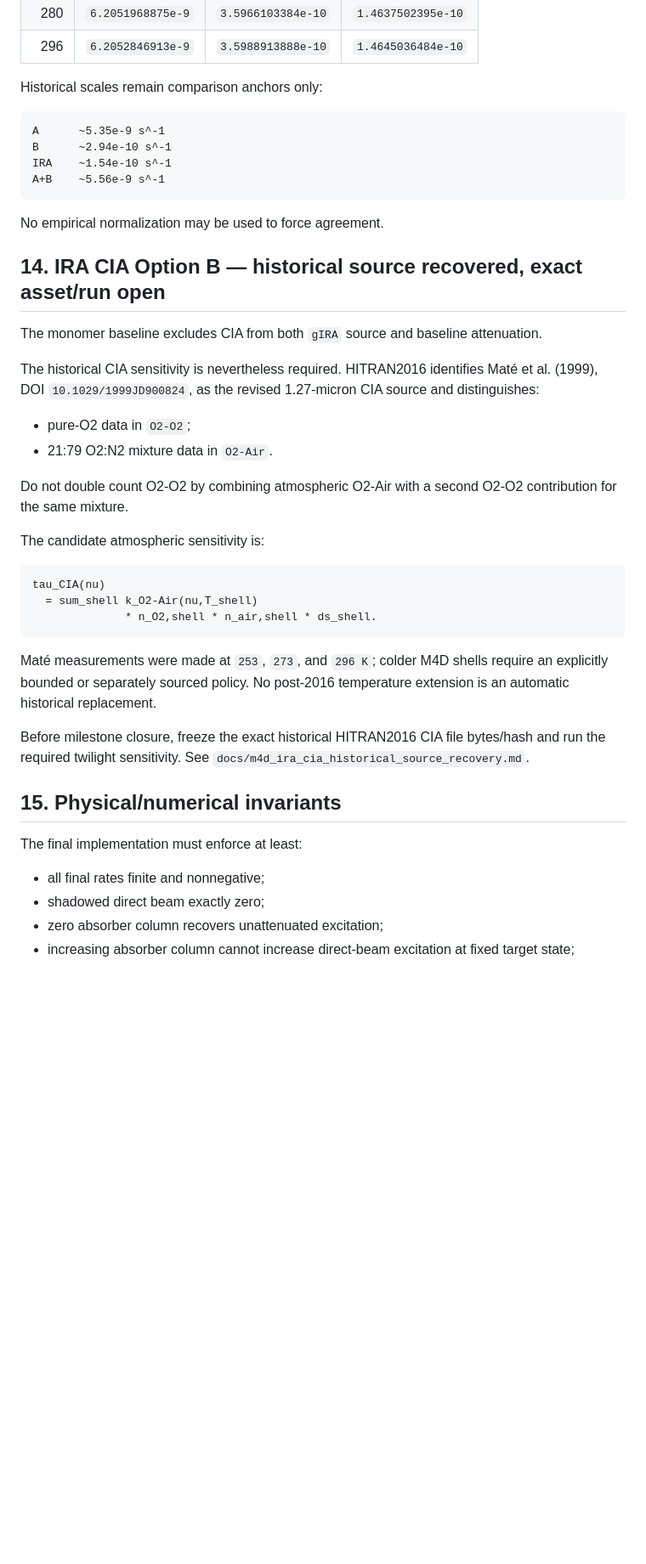
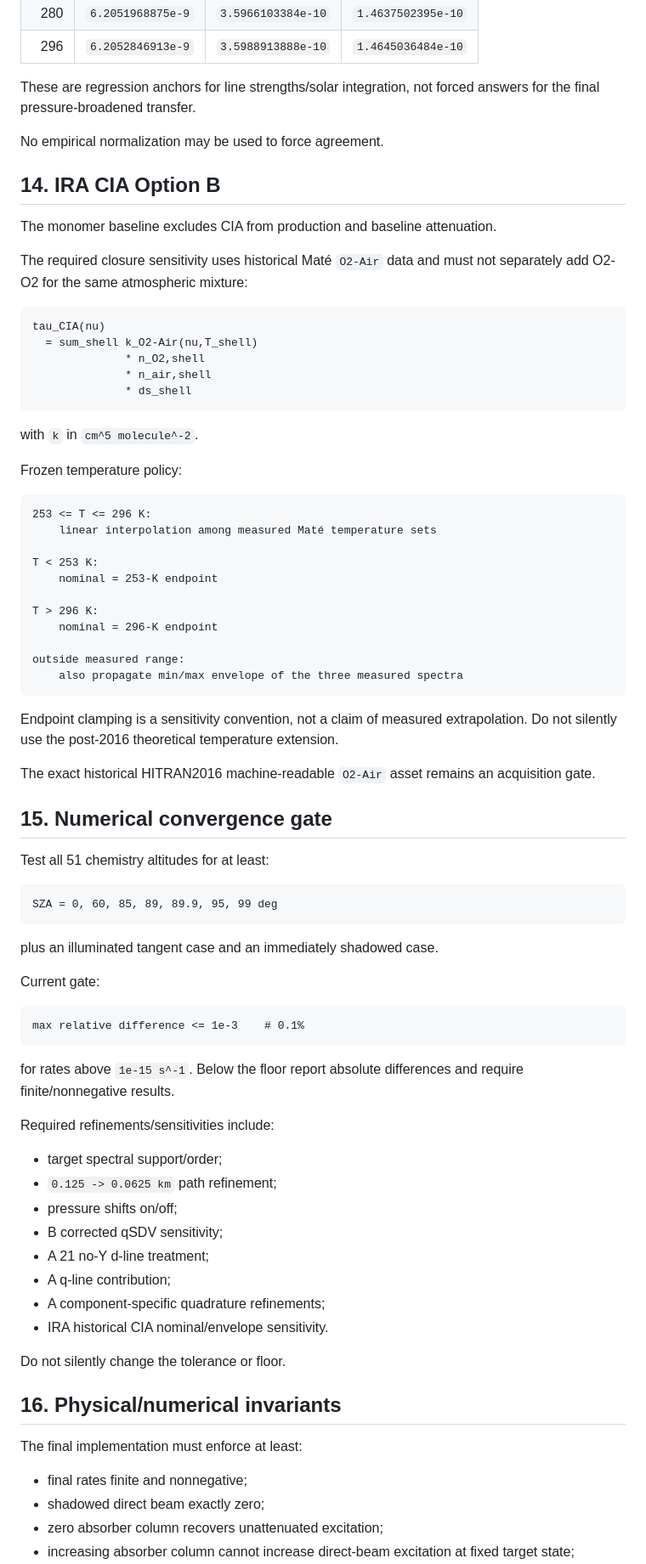
Before and after one commit to pablo40y6/TFM, a Markdown page: docs/m4d_numerical_specification.md, the part around one of its changes. Shown at 85% size. Drawn GitHub-style; blank space fills up the shorter version.

````diff
--- a/docs/m4d_numerical_specification.md
+++ b/docs/m4d_numerical_specification.md
@@ -296,45 +338,82 @@ The accepted design-forensics values are:
 | 280 | `6.2051968875e-9` | `3.5966103384e-10` | `1.4637502395e-10` |
 | 296 | `6.2052846913e-9` | `3.5988913888e-10` | `1.4645036484e-10` |
 
-Historical scales remain comparison anchors only:
-
-```text
-A      ~5.35e-9 s^-1
-B      ~2.94e-10 s^-1
-IRA    ~1.54e-10 s^-1
-A+B    ~5.56e-9 s^-1
-```
+These are regression anchors for line strengths/solar integration, not forced answers for the final pressure-broadened transfer.
 
 No empirical normalization may be used to force agreement.
 
-## 14. IRA CIA Option B — historical source recovered, exact asset/run open
+## 14. IRA CIA Option B
 
-The monomer baseline excludes CIA from both `gIRA` source and baseline attenuation.
+The monomer baseline excludes CIA from production and baseline attenuation.
 
-The historical CIA sensitivity is nevertheless required. HITRAN2016 identifies Maté et al. (1999), DOI `10.1029/1999JD900824`, as the revised 1.27-micron CIA source and distinguishes:
-
-- pure-O2 data in `O2-O2`;
-- 21:79 O2:N2 mixture data in `O2-Air`.
-
-Do not double count O2-O2 by combining atmospheric O2-Air with a second O2-O2 contribution for the same mixture.
-
-The candidate atmospheric sensitivity is:
+The required closure sensitivity uses historical Maté `O2-Air` data and must not separately add O2-O2 for the same atmospheric mixture:
 
 ```text
 tau_CIA(nu)
   = sum_shell k_O2-Air(nu,T_shell)
-              * n_O2,shell * n_air,shell * ds_shell.
+              * n_O2,shell
+              * n_air,shell
+              * ds_shell
 ```
 
-Maté measurements were made at `253`, `273`, and `296 K`; colder M4D shells require an explicitly bounded or separately sourced policy. No post-2016 temperature extension is an automatic historical replacement.
+with `k` in `cm^5 molecule^-2`.
 
-Before milestone closure, freeze the exact historical HITRAN2016 CIA file bytes/hash and run the required twilight sensitivity. See `docs/m4d_ira_cia_historical_source_recovery.md`.
+Frozen temperature policy:
 
-## 15. Physical/numerical invariants
+```text
+253 <= T <= 296 K:
+    linear interpolation among measured Maté temperature sets
+
+T < 253 K:
+    nominal = 253-K endpoint
+
+T > 296 K:
+    nominal = 296-K endpoint
+
+outside measured range:
+    also propagate min/max envelope of the three measured spectra
+```
+
+Endpoint clamping is a sensitivity convention, not a claim of measured extrapolation. Do not silently use the post-2016 theoretical temperature extension.
+
+The exact historical HITRAN2016 machine-readable `O2-Air` asset remains an acquisition gate.
+
+## 15. Numerical convergence gate
+
+Test all 51 chemistry altitudes for at least:
+
+```text
+SZA = 0, 60, 85, 89, 89.9, 95, 99 deg
+```
+
+plus an illuminated tangent case and an immediately shadowed case.
+
+Current gate:
+
+```text
+max relative difference <= 1e-3    # 0.1%
+```
+
+for rates above `1e-15 s^-1`. Below the floor report absolute differences and require finite/nonnegative results.
+
+Required refinements/sensitivities include:
+
+- target spectral support/order;
+- `0.125 -> 0.0625 km` path refinement;
+- pressure shifts on/off;
+- B corrected qSDV sensitivity;
+- A 21 no-Y d-line treatment;
+- A q-line contribution;
+- A component-specific quadrature refinements;
+- IRA historical CIA nominal/envelope sensitivity.
+
+Do not silently change the tolerance or floor.
+
+## 16. Physical/numerical invariants
 
 The final implementation must enforce at least:
 
-- all final rates finite and nonnegative;
+- final rates finite and nonnegative;
 - shadowed direct beam exactly zero;
 - zero absorber column recovers unattenuated excitation;
 - increasing absorber column cannot increase direct-beam excitation at fixed target state;
````
Also changed, not shown: other parts of docs/m4d_numerical_specification.md (+174 -131 lines).
